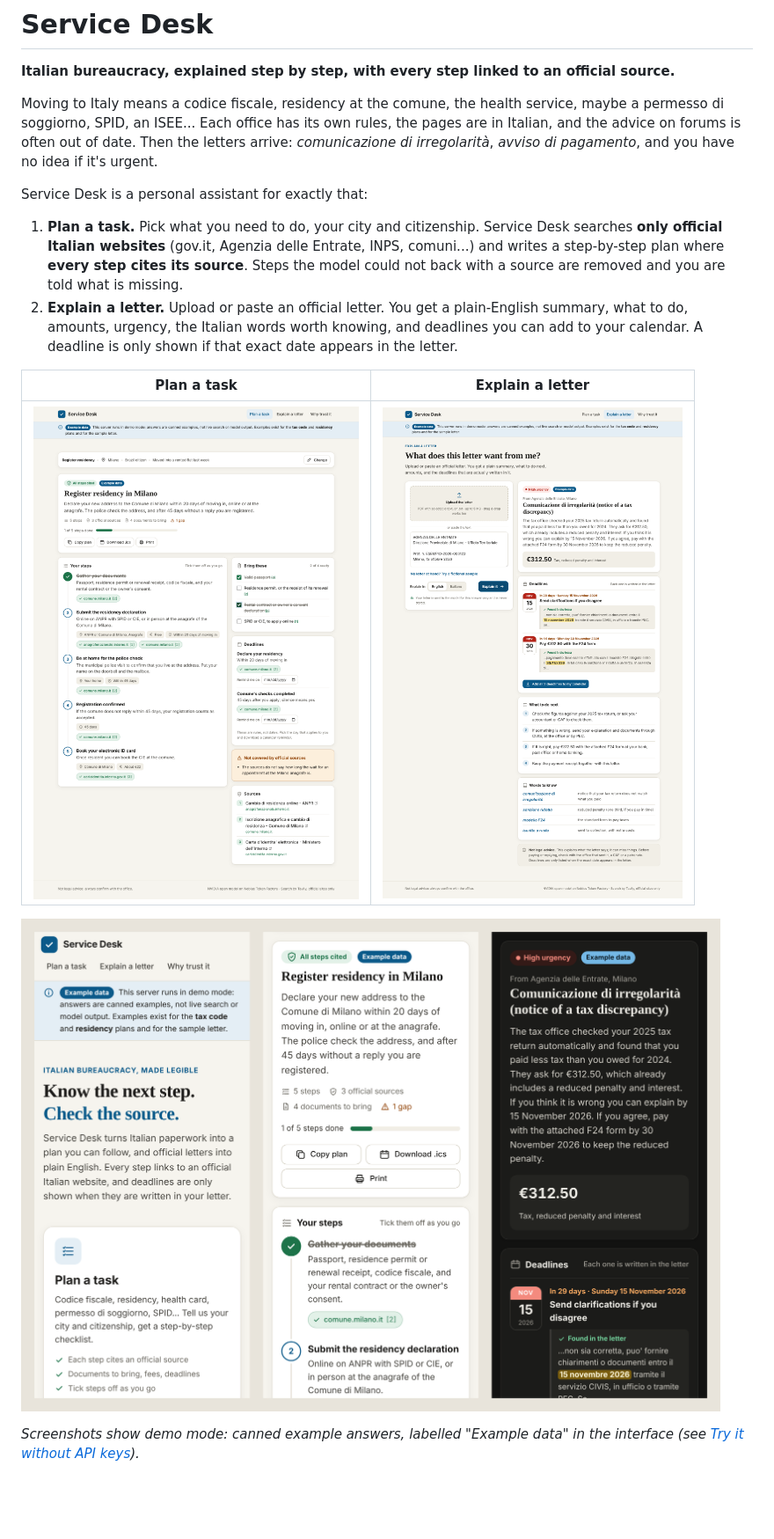
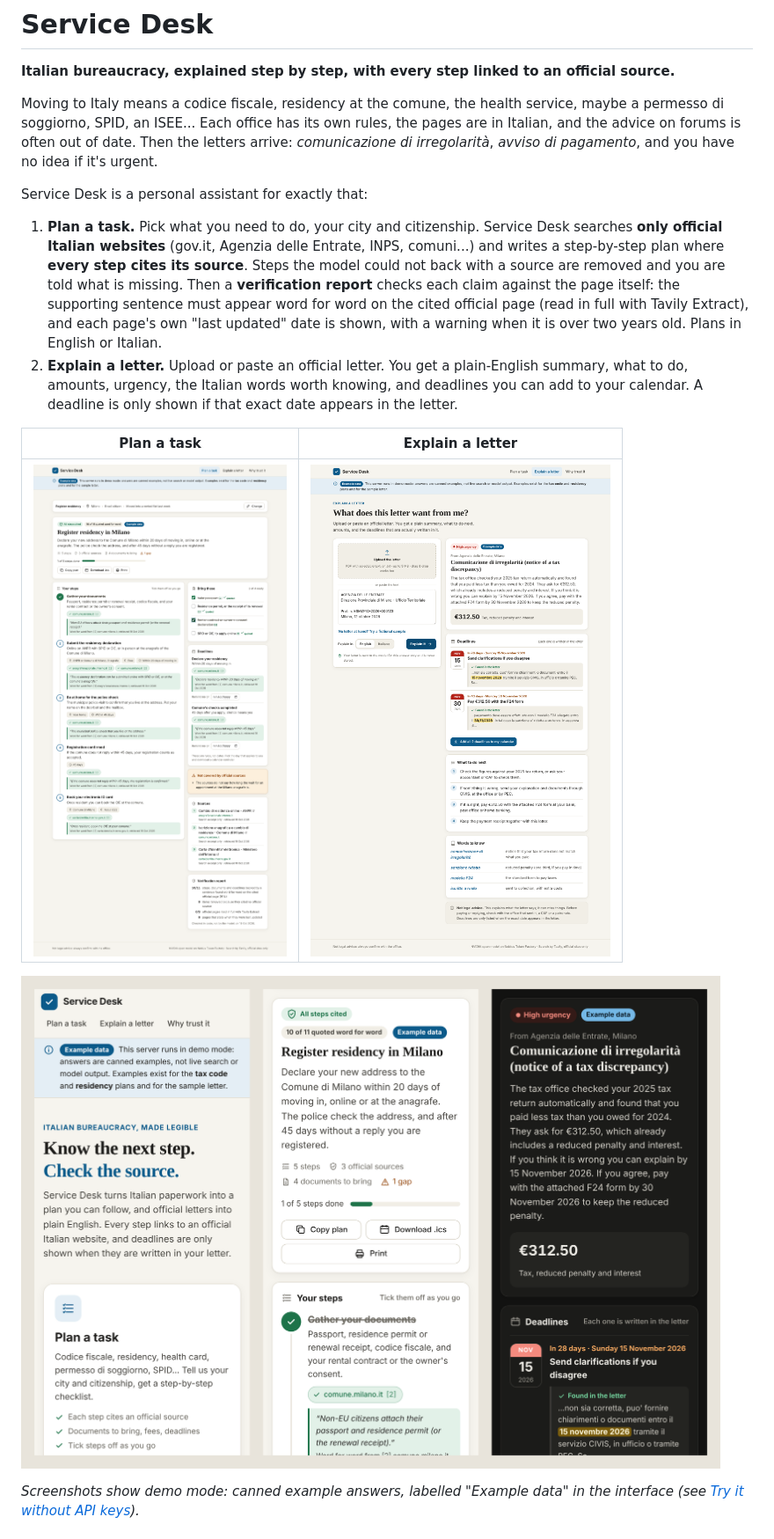
Before and after one commit to carlogiovannifalocco-byte/service-desk, a Markdown page: README.md, the part around one of its changes. Shown at 88% size. Rendered like a GitHub page; pictures changed too: docs/letter.png, docs/mobile.png, docs/plan.png; blank space fills up the shorter version.

```diff
--- a/README.md
+++ b/README.md
@@ -6,7 +6,7 @@ Moving to Italy means a codice fiscale, residency at the comune, the health serv
 
 Service Desk is a personal assistant for exactly that:
 
-1. **Plan a task.** Pick what you need to do, your city and citizenship. Service Desk searches **only official Italian websites** (gov.it, Agenzia delle Entrate, INPS, comuni...) and writes a step-by-step plan where **every step cites its source**. Steps the model could not back with a source are removed and you are told what is missing.
+1. **Plan a task.** Pick what you need to do, your city and citizenship. Service Desk searches **only official Italian websites** (gov.it, Agenzia delle Entrate, INPS, comuni...) and writes a step-by-step plan where **every step cites its source**. Steps the model could not back with a source are removed and you are told what is missing. Then a **verification report** checks each claim against the page itself: the supporting sentence must appear word for word on the cited official page (read in full with Tavily Extract), and each page's own "last updated" date is shown, with a warning when it is over two years old. Plans in English or Italian.
 2. **Explain a letter.** Upload or paste an official letter. You get a plain-English summary, what to do, amounts, urgency, the Italian words worth knowing, and deadlines you can add to your calendar. A deadline is only shown if that exact date appears in the letter.
 
 | Plan a task | Explain a letter |
```
Also changed, not shown: other parts of README.md (+16 -7 lines), 11 other files.
